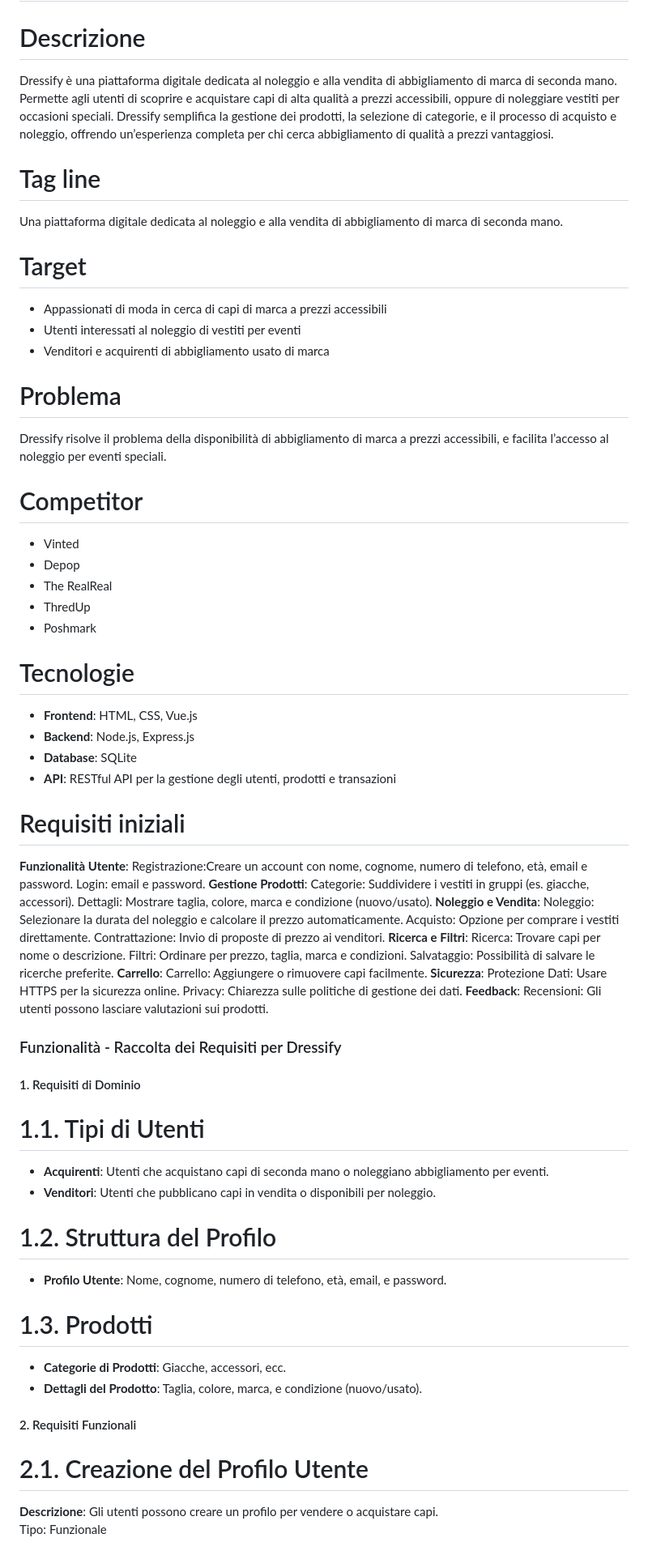
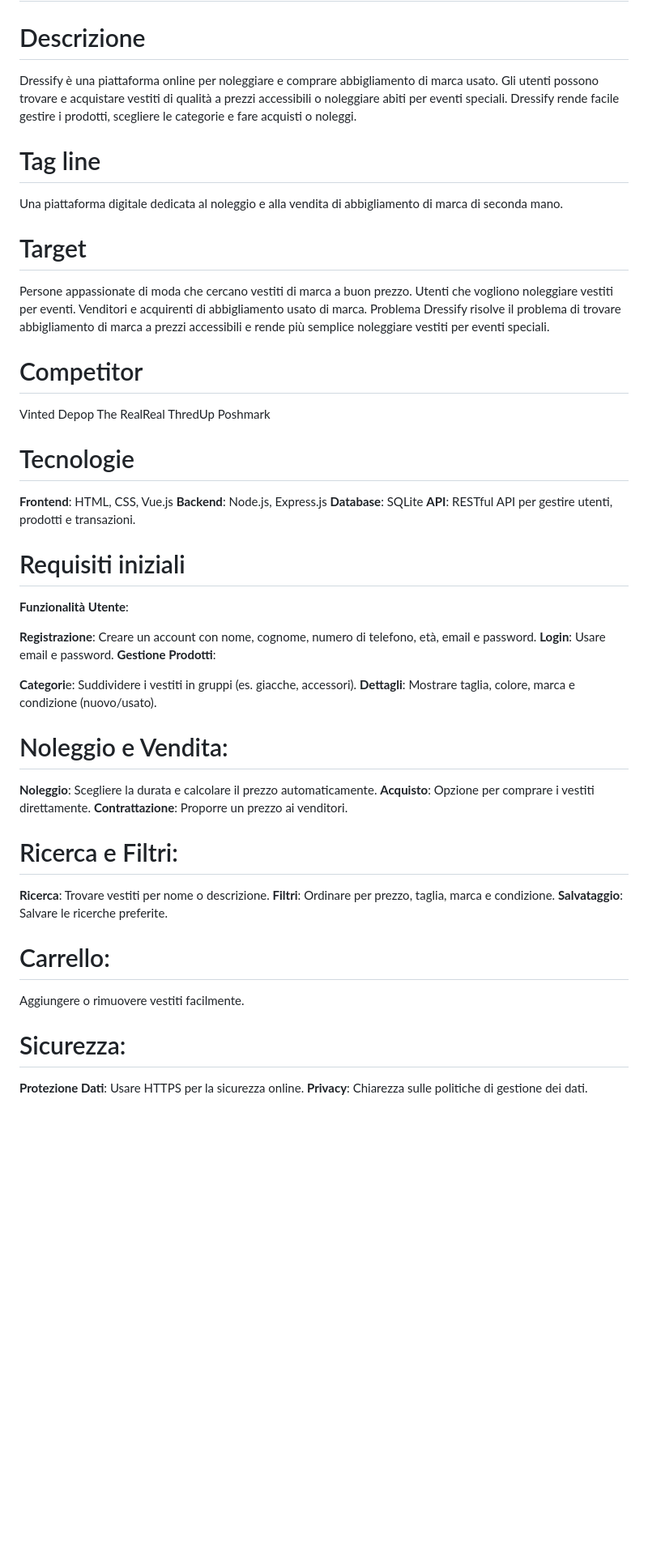
Before and after one commit to Miftarve/DressifyTEP, a Markdown page: README.md, the part around the change printed below. Shown: that part at 81% size. Drawn GitHub-style; blank space fills up the shorter version.

```diff
--- a/README.md
+++ b/README.md
@@ -2,71 +2,55 @@
 
 
 # Descrizione
-Dressify è una piattaforma digitale dedicata al noleggio e alla vendita di abbigliamento di marca di seconda mano. Permette agli utenti di scoprire e acquistare capi di alta qualità a prezzi accessibili, oppure di noleggiare vestiti per occasioni speciali. Dressify semplifica la gestione dei prodotti, la selezione di categorie, e il processo di acquisto e noleggio, offrendo un’esperienza completa per chi cerca abbigliamento di qualità a prezzi vantaggiosi.
+Dressify è una piattaforma online per noleggiare e comprare abbigliamento di marca usato. Gli utenti possono trovare e acquistare vestiti di qualità a prezzi accessibili o noleggiare abiti per eventi speciali. Dressify rende facile gestire i prodotti, scegliere le categorie e fare acquisti o noleggi.
 
 # Tag line
 Una piattaforma digitale dedicata al noleggio e alla vendita di abbigliamento di marca di seconda mano.
 
 # Target
-- Appassionati di moda in cerca di capi di marca a prezzi accessibili
-- Utenti interessati al noleggio di vestiti per eventi
-- Venditori e acquirenti di abbigliamento usato di marca
-
-# Problema
-Dressify risolve il problema della disponibilità di abbigliamento di marca a prezzi accessibili, e facilita l’accesso al noleggio per eventi speciali.
+Persone appassionate di moda che cercano vestiti di marca a buon prezzo.
+Utenti che vogliono noleggiare vestiti per eventi.
+Venditori e acquirenti di abbigliamento usato di marca.
+Problema
+Dressify risolve il problema di trovare abbigliamento di marca a prezzi accessibili e rende più semplice noleggiare vestiti per eventi speciali.
 
 # Competitor
-- Vinted
-- Depop
-- The RealReal
-- ThredUp
-- Poshmark
+Vinted
+Depop
+The RealReal
+ThredUp
+Poshmark
 
 # Tecnologie
-- **Frontend**: HTML, CSS, Vue.js
-- **Backend**: Node.js, Express.js
-- **Database**: SQLite
-- **API**: RESTful API per la gestione degli utenti, prodotti e transazioni
+**Frontend**: HTML, CSS, Vue.js
+**Backend**: Node.js, Express.js
+**Database**: SQLite
+**API**: RESTful API per gestire utenti, prodotti e transazioni.
 
 # Requisiti iniziali
 **Funzionalità Utente**:
-Registrazione:Creare un account con nome, cognome, numero di telefono, età, email e password.
-Login: email e password.
+
+**Registrazione**: Creare un account con nome, cognome, numero di telefono, età, email e password.
+**Login**: Usare email e password.
 **Gestione Prodotti**:
-Categorie: Suddividere i vestiti in gruppi (es. giacche, accessori).
-Dettagli: Mostrare taglia, colore, marca e condizione (nuovo/usato).
-**Noleggio e Vendita**:
-Noleggio: Selezionare la durata del noleggio e calcolare il prezzo automaticamente.
-Acquisto: Opzione per comprare i vestiti direttamente.
-Contrattazione: Invio di proposte di prezzo ai venditori.
-**Ricerca e Filtri**:
-Ricerca: Trovare capi per nome o descrizione.
-Filtri: Ordinare per prezzo, taglia, marca e condizioni.
-Salvataggio: Possibilità di salvare le ricerche preferite.
-**Carrello**:
-Carrello: Aggiungere o rimuovere capi facilmente.
-**Sicurezza**:
-Protezione Dati: Usare HTTPS per la sicurezza online.
-Privacy: Chiarezza sulle politiche di gestione dei dati.
-**Feedback**:
-Recensioni: Gli utenti possono lasciare valutazioni sui prodotti.
 
-### Funzionalità - Raccolta dei Requisiti per Dressify
+**Categori**e: Suddividere i vestiti in gruppi (es. giacche, accessori).
+**Dettagli**: Mostrare taglia, colore, marca e condizione (nuovo/usato).
+# Noleggio e Vendita:
 
-#### 1. Requisiti di Dominio
-# 1.1. Tipi di Utenti
-- **Acquirenti**: Utenti che acquistano capi di seconda mano o noleggiano abbigliamento per eventi.
-- **Venditori**: Utenti che pubblicano capi in vendita o disponibili per noleggio.
+**Noleggio**: Scegliere la durata e calcolare il prezzo automaticamente.
+**Acquisto**: Opzione per comprare i vestiti direttamente.
+**Contrattazione**: Proporre un prezzo ai venditori.
 
-# 1.2. Struttura del Profilo
-- **Profilo Utente**: Nome, cognome, numero di telefono, età, email, e password.
+# Ricerca e Filtri:
+**Ricerca**: Trovare vestiti per nome o descrizione.
+**Filtri**: Ordinare per prezzo, taglia, marca e condizione.
+**Salvataggio**: Salvare le ricerche preferite.
 
-# 1.3. Prodotti
-- **Categorie di Prodotti**: Giacche, accessori, ecc.
-- **Dettagli del Prodotto**: Taglia, colore, marca, e condizione (nuovo/usato).
+# Carrello:
+Aggiungere o rimuovere vestiti facilmente.
 
-#### 2. Requisiti Funzionali
-# 2.1. Creazione del Profilo Utente
-**Descrizione**: Gli utenti possono creare un profilo per vendere o acquistare capi.
-Tipo: Funzionale
+# Sicurezza:
+**Protezione Dati**: Usare HTTPS per la sicurezza online.
+**Privacy**: Chiarezza sulle politiche di gestione dei dati.
 
```
Also changed, not shown: other parts of README.md (+56 -33 lines).
